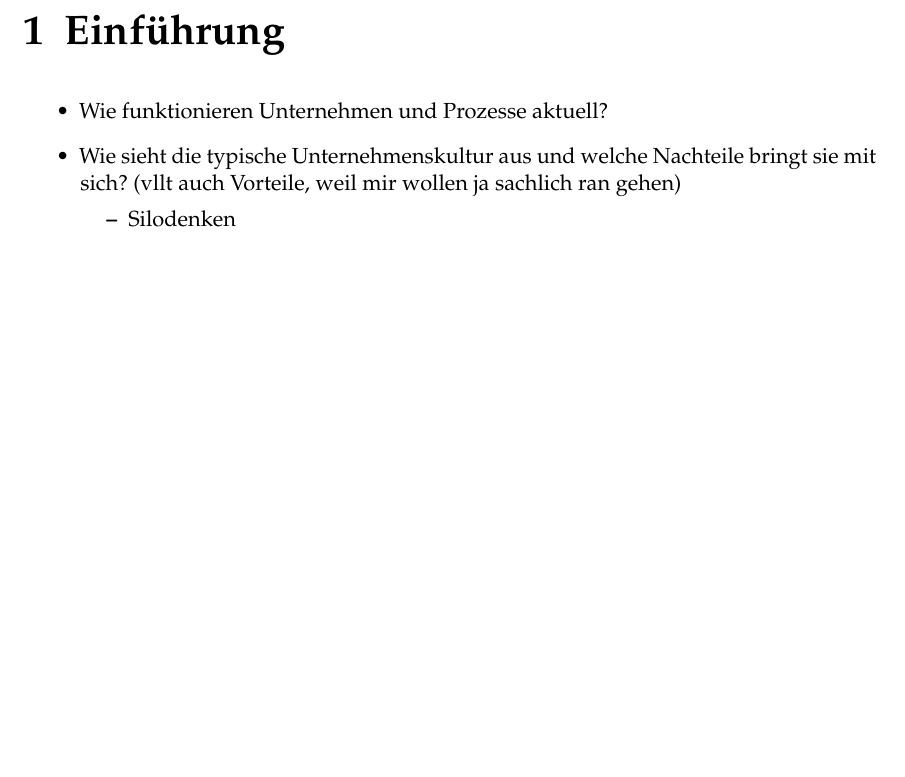
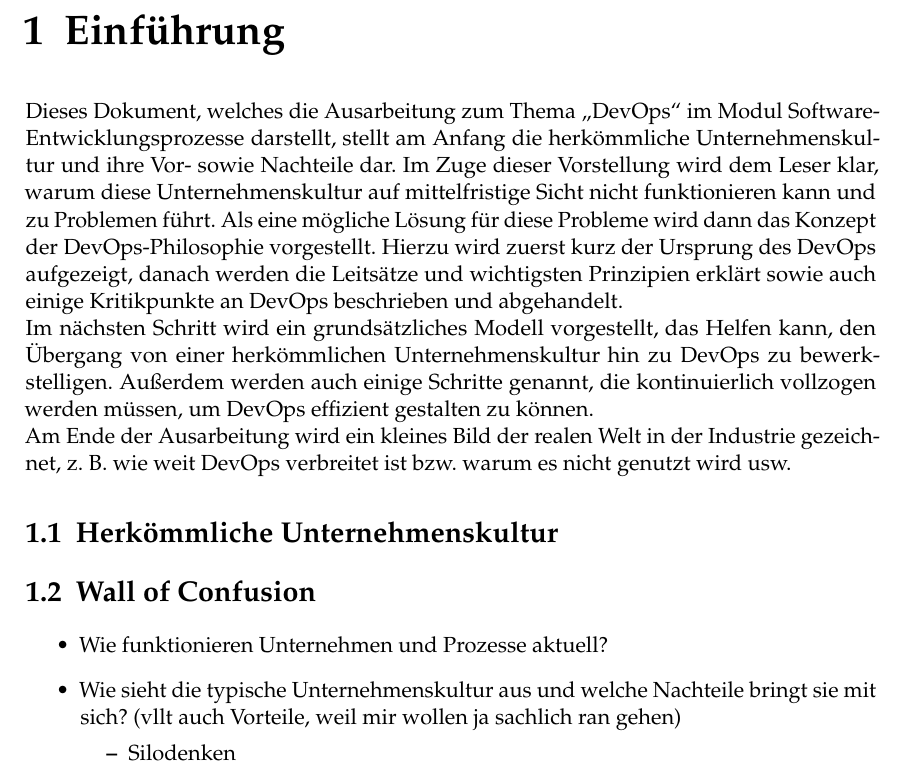
Before and after one commit to DaviSchu/SEP, a LaTeX thesis (Ausarbeitung/SEP-Ausarbeitung.tex, which reads Ausarbeitung/Chapters/Einfuehrung.tex): part of page 5 of 15, cut so that both start at the same text, the shorter picture padded with empty space. Compiled offline with pdfLaTeX.

Commit message:
added some kind of abstract

```diff
--- a/Ausarbeitung/Chapters/Einfuehrung.tex
+++ b/Ausarbeitung/Chapters/Einfuehrung.tex
@@ -5,6 +5,17 @@
 % Fix: {\"o} statt ö etc. (inkl. eckigen Klammern)
 
 \chapter{Einführung}
+
+Dieses Dokument, welches die Ausarbeitung zum Thema \glqq DevOps\grqq\ im Modul Software-Entwicklungsprozesse darstellt, stellt am Anfang die herkömmliche Unternehmenskultur und ihre Vor- sowie Nachteile dar. Im Zuge dieser Vorstellung wird dem Leser klar, warum diese Unternehmenskultur auf mittelfristige Sicht nicht funktionieren kann und zu Problemen führt. Als eine mögliche Lösung für diese Probleme wird dann das Konzept der \ac{DevOps}-Philosophie vorgestellt. Hierzu wird zuerst kurz der Ursprung des \ac{DevOps} aufgezeigt, danach werden die Leitsätze und wichtigsten Prinzipien erklärt sowie auch einige Kritikpunkte an \ac{DevOps} beschrieben und abgehandelt.\\
+Im nächsten Schritt wird ein grundsätzliches Modell vorgestellt, das Helfen kann, den Übergang von einer herkömmlichen Unternehmenskultur hin zu \ac{DevOps} zu bewerkstelligen. Außerdem werden auch einige Schritte genannt, die kontinuierlich vollzogen werden müssen, um \ac{DevOps} effizient gestalten zu können.\\
+Am Ende der Ausarbeitung wird ein kleines Bild der realen Welt in der Industrie gezeichnet, z. B. wie weit \ac{DevOps} verbreitet ist bzw. warum es nicht genutzt wird usw.
+
+\section{Herkömmliche Unternehmenskultur}
+
+
+
+\section{Wall of Confusion}
+
 \begin{itemize}
 \item Wie funktionieren Unternehmen und Prozesse aktuell?
 \item Wie sieht die typische Unternehmenskultur aus und welche Nachteile bringt sie mit sich? (vllt auch Vorteile, weil mir wollen ja sachlich ran gehen)
```
